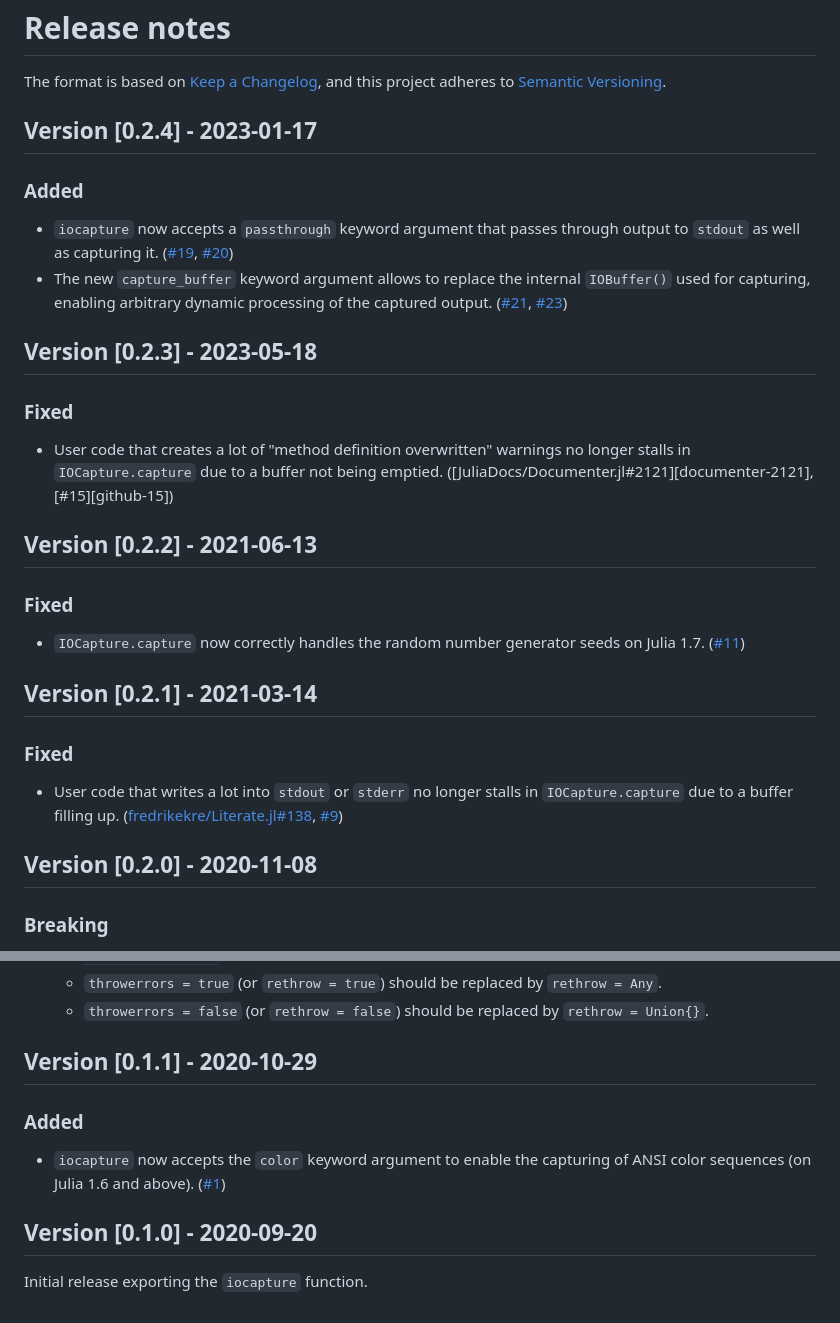
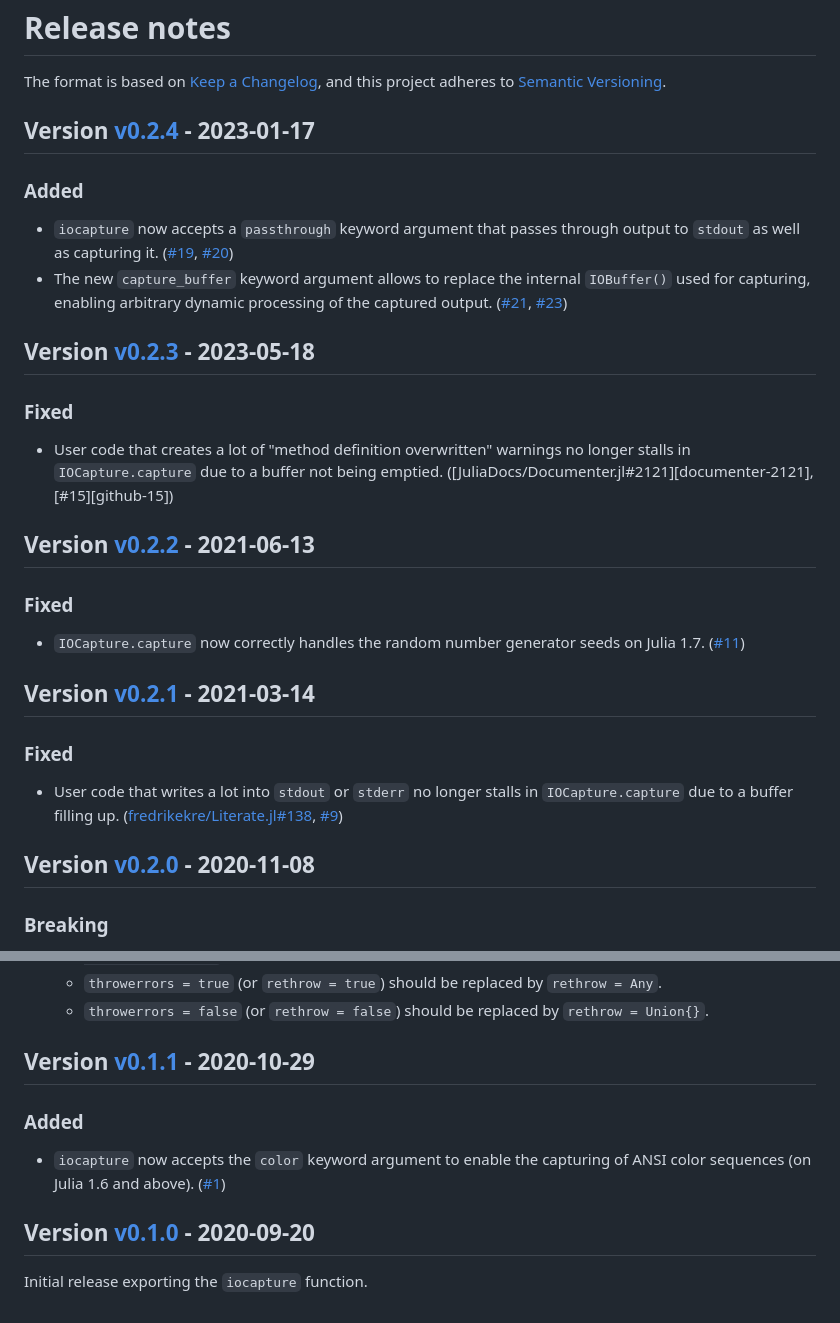
Before and after one commit to JuliaDocs/IOCapture.jl, a Markdown page: CHANGELOG.md, 2 parts joined by grey strips. Drawn GitHub-style.

Commit message:
Fix version numbers in CHANGELOG

```diff
--- a/CHANGELOG.md
+++ b/CHANGELOG.md
@@ -3,32 +3,32 @@
 The format is based on [Keep a Changelog](https://keepachangelog.com/en/1.0.0/),
 and this project adheres to [Semantic Versioning](https://semver.org/spec/v2.0.0.html).
 
-## Version [0.2.4] - 2023-01-17
+## Version [v0.2.4] - 2023-01-17
 
 ### Added
 
 * `iocapture` now accepts a `passthrough` keyword argument that passes through output to `stdout` as well as capturing it. ([#19], [#20])
 * The new `capture_buffer` keyword argument allows to replace the internal `IOBuffer()` used for capturing, enabling arbitrary dynamic processing of the captured output. ([#21], [#23])
 
-## Version [0.2.3] - 2023-05-18
+## Version [v0.2.3] - 2023-05-18
 
 ### Fixed
 
 * User code that creates a lot of "method definition overwritten" warnings no longer stalls in `IOCapture.capture` due to a buffer not being emptied. ([JuliaDocs/Documenter.jl#2121][documenter-2121], [#15][github-15])
 
-## Version [0.2.2] - 2021-06-13
+## Version [v0.2.2] - 2021-06-13
 
 ### Fixed
 
 * `IOCapture.capture` now correctly handles the random number generator seeds on Julia 1.7. ([#11])
 
-## Version [0.2.1] - 2021-03-14
+## Version [v0.2.1] - 2021-03-14
 
 ### Fixed
 
 * User code that writes a lot into `stdout` or `stderr` no longer stalls in `IOCapture.capture` due to a buffer filling up. ([fredrikekre/Literate.jl#138], [#9])
 
-## Version [0.2.0] - 2020-11-08
+## Version [v0.2.0] - 2020-11-08
 
 ### Breaking
 
@@ -45,13 +45,13 @@ and this project adheres to [Semantic Versioning](https://semver.org/spec/v2.0.0
   * `throwerrors = true` (or `rethrow = true`) should be replaced by `rethrow = Any`.
   * `throwerrors = false` (or `rethrow = false`) should be replaced by `rethrow = Union{}`.
 
-## Version [0.1.1] - 2020-10-29
+## Version [v0.1.1] - 2020-10-29
 
 ### Added
 
 * `iocapture` now accepts the `color` keyword argument to enable the capturing of ANSI color sequences (on Julia 1.6 and above). ([#1])
 
-## Version [0.1.0] - 2020-09-20
+## Version [v0.1.0] - 2020-09-20
 
 Initial release exporting the `iocapture` function.
 
```
Also changed, not shown: other parts of CHANGELOG.md (+7 -0 lines).
